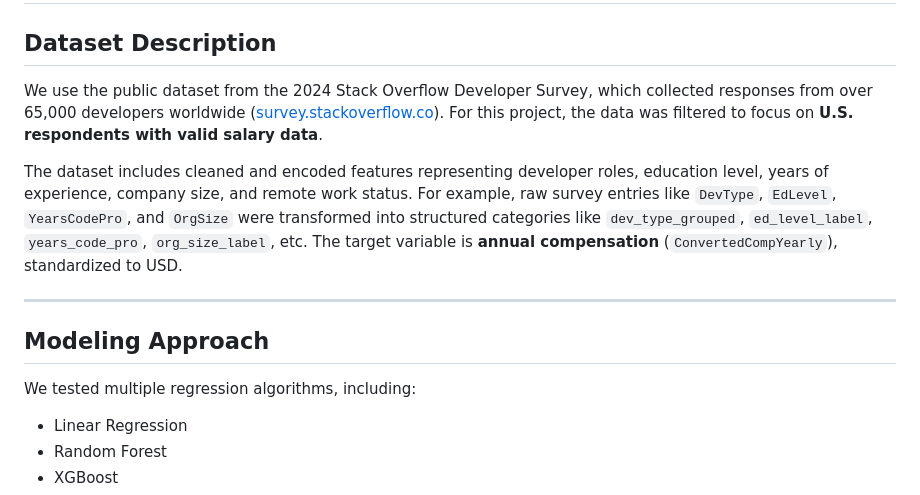
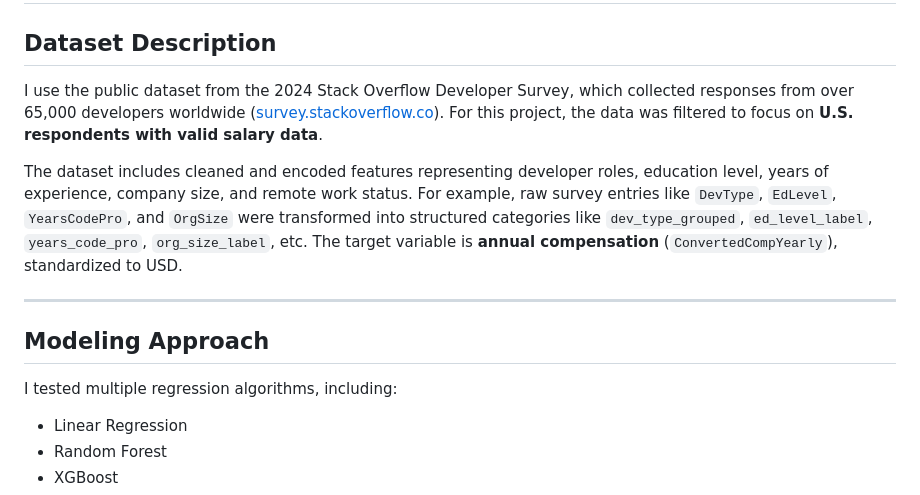
Before and after one commit to joubin-Zahiri/Developer-Salary-Prediction, a Markdown page: README.md, the part around the change. GitHub-like rendering.

```diff
--- a/README.md
+++ b/README.md
@@ -2,7 +2,7 @@
 
 ## Dataset Description
 
-We use the public dataset from the 2024 Stack Overflow Developer Survey, which collected responses from over 65,000 developers worldwide ([survey.stackoverflow.co](https://survey.stackoverflow.co)). For this project, the data was filtered to focus on **U.S. respondents with valid salary data**.
+I use the public dataset from the 2024 Stack Overflow Developer Survey, which collected responses from over 65,000 developers worldwide ([survey.stackoverflow.co](https://survey.stackoverflow.co)). For this project, the data was filtered to focus on **U.S. respondents with valid salary data**.
 
 The dataset includes cleaned and encoded features representing developer roles, education level, years of experience, company size, and remote work status. For example, raw survey entries like `DevType`, `EdLevel`, `YearsCodePro`, and `OrgSize` were transformed into structured categories like `dev_type_grouped`, `ed_level_label`, `years_code_pro`, `org_size_label`, etc. The target variable is **annual compensation** (`ConvertedCompYearly`), standardized to USD.
 
@@ -10,7 +10,7 @@ The dataset includes cleaned and encoded features representing developer roles,
 
 ## Modeling Approach
 
-We tested multiple regression algorithms, including:
+I tested multiple regression algorithms, including:
 
 - Linear Regression
 - Random Forest
```
